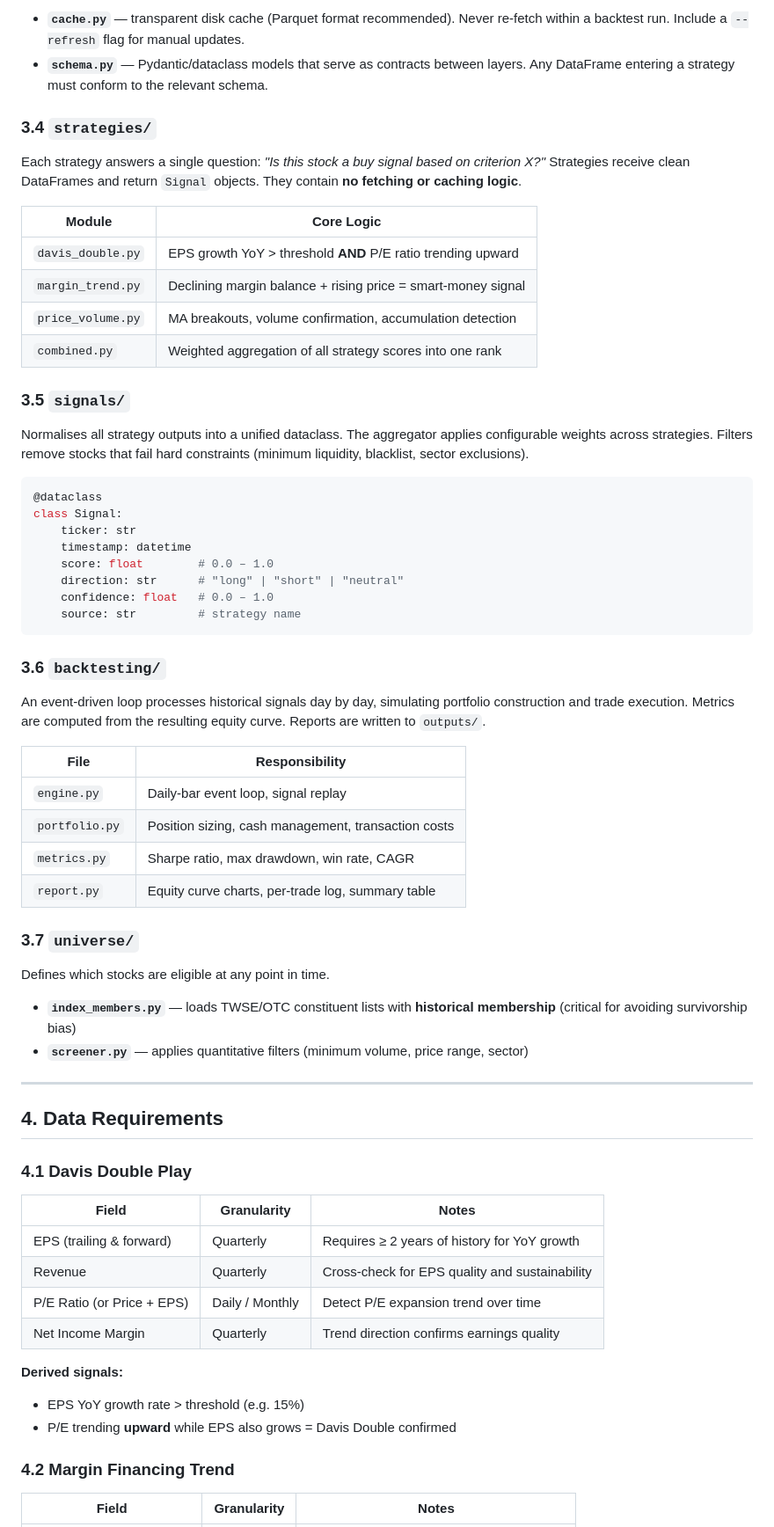
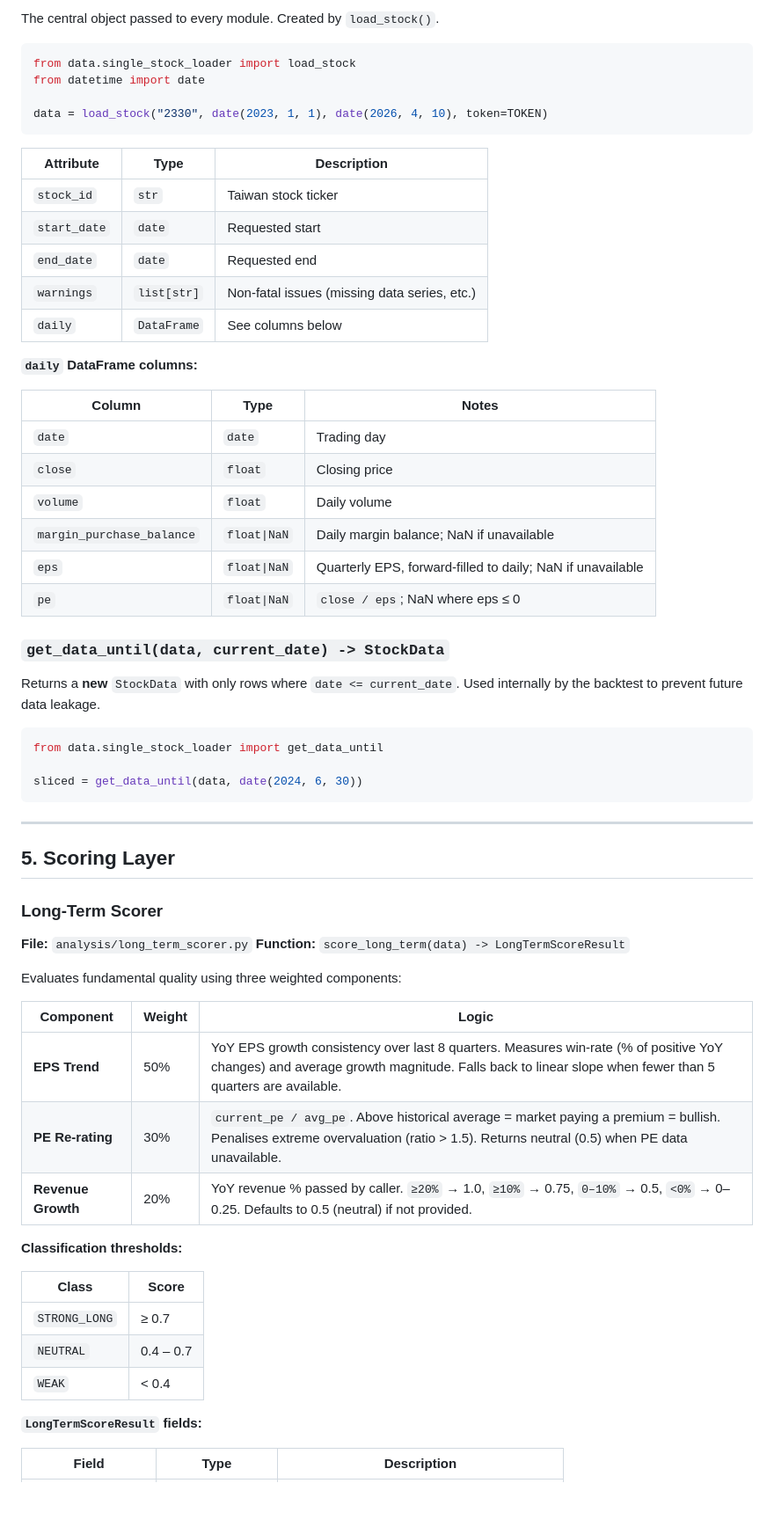
Before and after one commit to YH-C-R/stockLearn, a Markdown page: README.md, the part around one of its changes. Shown at 88% size. Drawn GitHub-style; blank space fills up the shorter version.

````diff
--- a/README.md
+++ b/README.md
@@ -117,68 +119,68 @@ Processors receive raw DataFrames from fetchers and return clean, analysis-ready
-- **`cache.py`** — transparent disk cache (Parquet format recommended). Never re-fetch within a backtest run. Include a `--refresh` flag for manual updates.
-- **`schema.py`** — Pydantic/dataclass models that serve as contracts between layers. Any DataFrame entering a strategy must conform to the relevant schema.
-
-### 3.4 `strategies/`
-
-Each strategy answers a single question: *"Is this stock a buy signal based on criterion X?"* Strategies receive clean DataFrames and return `Signal` objects. They contain **no fetching or caching logic**.
-
-| Module | Core Logic |
-|---|---|
-| `davis_double.py` | EPS growth YoY > threshold **AND** P/E ratio trending upward |
-| `margin_trend.py` | Declining margin balance + rising price = smart-money signal |
-| `price_volume.py` | MA breakouts, volume confirmation, accumulation detection |
-| `combined.py` | Weighted aggregation of all strategy scores into one rank |
-
-### 3.5 `signals/`
-
-Normalises all strategy outputs into a unified dataclass. The aggregator applies configurable weights across strategies. Filters remove stocks that fail hard constraints (minimum liquidity, blacklist, sector exclusions).
+The central object passed to every module. Created by `load_stock()`.
 
 ```python
-@dataclass
-class Signal:
-    ticker: str
-    timestamp: datetime
-    score: float        # 0.0 – 1.0
-    direction: str      # "long" | "short" | "neutral"
-    confidence: float   # 0.0 – 1.0
-    source: str         # strategy name
+from data.single_stock_loader import load_stock
+from datetime import date
+
+data = load_stock("2330", date(2023, 1, 1), date(2026, 4, 10), token=TOKEN)
 ```
 
-### 3.6 `backtesting/`
+| Attribute | Type | Description |
+|---|---|---|
+| `stock_id` | `str` | Taiwan stock ticker |
+| `start_date` | `date` | Requested start |
+| `end_date` | `date` | Requested end |
+| `warnings` | `list[str]` | Non-fatal issues (missing data series, etc.) |
+| `daily` | `DataFrame` | See columns below |
 
-An event-driven loop processes historical signals day by day, simulating portfolio construction and trade execution. Metrics are computed from the resulting equity curve. Reports are written to `outputs/`.
+**`daily` DataFrame columns:**
 
-| File | Responsibility |
-|---|---|
-| `engine.py` | Daily-bar event loop, signal replay |
-| `portfolio.py` | Position sizing, cash management, transaction costs |
-| `metrics.py` | Sharpe ratio, max drawdown, win rate, CAGR |
-| `report.py` | Equity curve charts, per-trade log, summary table |
+| Column | Type | Notes |
+|---|---|---|
+| `date` | `date` | Trading day |
+| `close` | `float` | Closing price |
+| `volume` | `float` | Daily volume |
+| `margin_purchase_balance` | `float\|NaN` | Daily margin balance; NaN if unavailable |
+| `eps` | `float\|NaN` | Quarterly EPS, forward-filled to daily; NaN if unavailable |
+| `pe` | `float\|NaN` | `close / eps`; NaN where eps ≤ 0 |
 
-### 3.7 `universe/`
+### `get_data_until(data, current_date) -> StockData`
 
-Defines which stocks are eligible at any point in time.
+Returns a **new** `StockData` with only rows where `date <= current_date`.
+Used internally by the backtest to prevent future data leakage.
 
-- **`index_members.py`** — loads TWSE/OTC constituent lists with **historical membership** (critical for avoiding survivorship bias)
-- **`screener.py`** — applies quantitative filters (minimum volume, price range, sector)
+```python
+from data.single_stock_loader import get_data_until
+
+sliced = get_data_until(data, date(2024, 6, 30))
+```
 
 ---
 
-## 4. Data Requirements
+## 5. Scoring Layer
 
-### 4.1 Davis Double Play
+### Long-Term Scorer
 
-| Field | Granularity | Notes |
+**File:** `analysis/long_term_scorer.py`
+**Function:** `score_long_term(data) -> LongTermScoreResult`
+
+Evaluates fundamental quality using three weighted components:
+
+| Component | Weight | Logic |
 |---|---|---|
-| EPS (trailing & forward) | Quarterly | Requires ≥ 2 years of history for YoY growth |
-| Revenue | Quarterly | Cross-check for EPS quality and sustainability |
-| P/E Ratio (or Price + EPS) | Daily / Monthly | Detect P/E expansion trend over time |
-| Net Income Margin | Quarterly | Trend direction confirms earnings quality |
+| **EPS Trend** | 50% | YoY EPS growth consistency over last 8 quarters. Measures win-rate (% of positive YoY changes) and average growth magnitude. Falls back to linear slope when fewer than 5 quarters are available. |
+| **PE Re-rating** | 30% | `current_pe / avg_pe`. Above historical average = market paying a premium = bullish. Penalises extreme overvaluation (ratio > 1.5). Returns neutral (0.5) when PE data unavailable. |
+| **Revenue Growth** | 20% | YoY revenue % passed by caller. `≥20%` → 1.0, `≥10%` → 0.75, `0–10%` → 0.5, `<0%` → 0–0.25. Defaults to 0.5 (neutral) if not provided. |
 
-**Derived signals:**
-- EPS YoY growth rate > threshold (e.g. 15%)
-- P/E trending **upward** while EPS also grows = Davis Double confirmed
+**Classification thresholds:**
 
-### 4.2 Margin Financing Trend
+| Class | Score |
+|---|---|
+| `STRONG_LONG` | ≥ 0.7 |
+| `NEUTRAL` | 0.4 – 0.7 |
+| `WEAK` | < 0.4 |
 
-| Field | Granularity | Notes |
+**`LongTermScoreResult` fields:**
+
+| Field | Type | Description |
 |---|---|---|
````
Also changed, not shown: other parts of README.md (+382 -164 lines).
